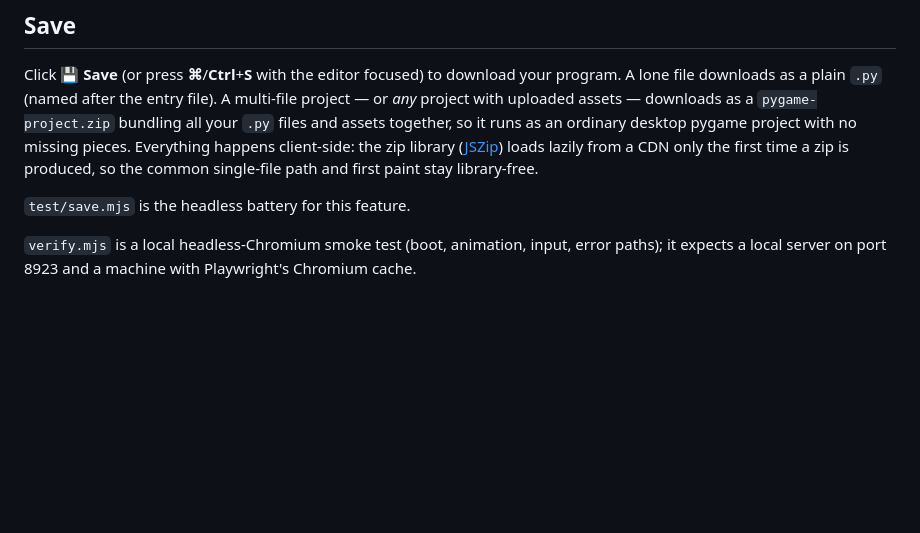
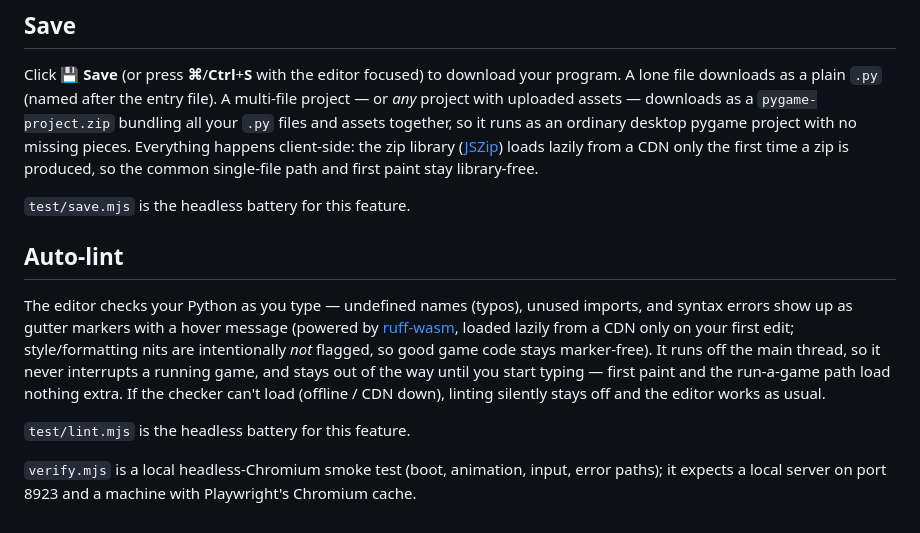
Before and after one commit to PartlyWhole/pygame-playground, a Markdown page: README.md, the part around the change. GitHub-like rendering; blank space fills up the shorter version.

Commit message:
docs(lint): document live editor linting
Co-Authored-By: Claude Opus 4.8 <noreply@anthropic.com>

```diff
--- a/README.md
+++ b/README.md
@@ -181,5 +181,18 @@ and first paint stay library-free.
 
 `test/save.mjs` is the headless battery for this feature.
 
+## Auto-lint
+
+The editor checks your Python as you type — undefined names (typos), unused
+imports, and syntax errors show up as gutter markers with a hover message
+(powered by [ruff-wasm](https://github.com/astral-sh/ruff), loaded lazily from a
+CDN only on your first edit; style/formatting nits are intentionally *not*
+flagged, so good game code stays marker-free). It runs off the main thread, so it
+never interrupts a running game, and stays out of the way until you start typing —
+first paint and the run-a-game path load nothing extra. If the checker can't load
+(offline / CDN down), linting silently stays off and the editor works as usual.
+
+`test/lint.mjs` is the headless battery for this feature.
+
 `verify.mjs` is a local headless-Chromium smoke test (boot, animation, input, error paths);
 it expects a local server on port 8923 and a machine with Playwright's Chromium cache.
```
